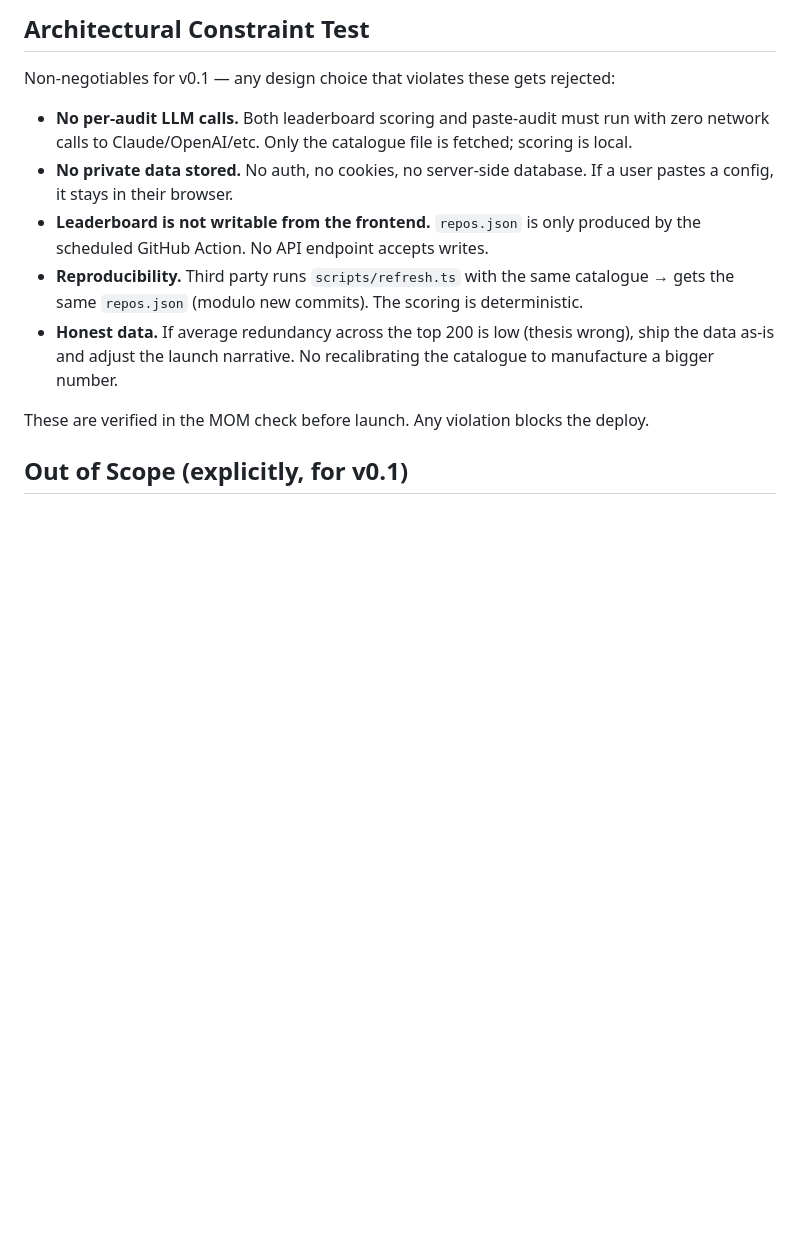
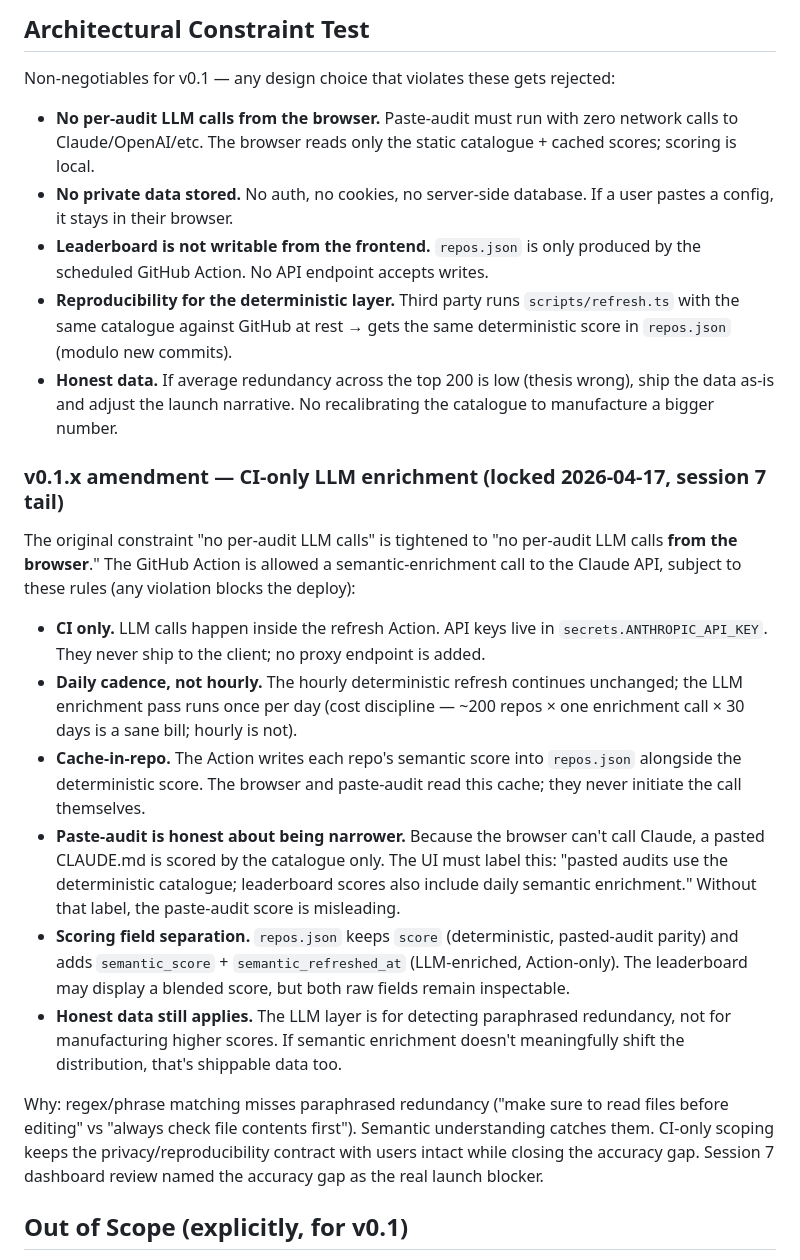
Before and after one commit to Neelagiri65/codepulse, a Markdown page: docs/prd-v0.1-leaderboard-and-audit.md, the part around the change. GitHub-like rendering; blank space fills up the shorter version.

Commit message:
docs(prd): lock CI-only LLM enrichment as v0.1.x amendment
Tightens the original 'no per-audit LLM calls' constraint to
'no per-audit LLM calls from the browser,' and opens a bounded
path for semantic enrichment in the refresh Action:
  - CI only, API keys in secrets.ANTHROPIC_API_KEY, never client
  - daily cadence (not hourly) for cost discipline
  - cache semantic_score into repos.json; browser reads cache
  - paste-audit remains catalogue-only with UI label explaining
    the asymmetry — both scores remain inspectable
  - honest-data rule unchanged

Rationale in the PRD: session 7 review named the accuracy gap
(paraphrased redundancy the regex catalogue can't catch) as the
real launch blocker. CI-only scoping closes the gap without
breaking the browser privacy/reproducibility contract.

Co-Authored-By: Claude Opus 4.7 <noreply@anthropic.com>

```diff
--- a/docs/prd-v0.1-leaderboard-and-audit.md
+++ b/docs/prd-v0.1-leaderboard-and-audit.md
@@ -55,13 +55,24 @@ Identical function runs server-side (GitHub Action) and client-side (paste-audit
 
 Non-negotiables for v0.1 — any design choice that violates these gets rejected:
 
-- **No per-audit LLM calls.** Both leaderboard scoring and paste-audit must run with zero network calls to Claude/OpenAI/etc. Only the catalogue file is fetched; scoring is local.
+- **No per-audit LLM calls from the browser.** Paste-audit must run with zero network calls to Claude/OpenAI/etc. The browser reads only the static catalogue + cached scores; scoring is local.
 - **No private data stored.** No auth, no cookies, no server-side database. If a user pastes a config, it stays in their browser.
 - **Leaderboard is not writable from the frontend.** `repos.json` is only produced by the scheduled GitHub Action. No API endpoint accepts writes.
-- **Reproducibility.** Third party runs `scripts/refresh.ts` with the same catalogue → gets the same `repos.json` (modulo new commits). The scoring is deterministic.
+- **Reproducibility for the deterministic layer.** Third party runs `scripts/refresh.ts` with the same catalogue against GitHub at rest → gets the same deterministic score in `repos.json` (modulo new commits).
 - **Honest data.** If average redundancy across the top 200 is low (thesis wrong), ship the data as-is and adjust the launch narrative. No recalibrating the catalogue to manufacture a bigger number.
 
-These are verified in the MOM check before launch. Any violation blocks the deploy.
+### v0.1.x amendment — CI-only LLM enrichment (locked 2026-04-17, session 7 tail)
+
+The original constraint "no per-audit LLM calls" is tightened to "no per-audit LLM calls **from the browser**." The GitHub Action is allowed a semantic-enrichment call to the Claude API, subject to these rules (any violation blocks the deploy):
+
+- **CI only.** LLM calls happen inside the refresh Action. API keys live in `secrets.ANTHROPIC_API_KEY`. They never ship to the client; no proxy endpoint is added.
+- **Daily cadence, not hourly.** The hourly deterministic refresh continues unchanged; the LLM enrichment pass runs once per day (cost discipline — ~200 repos × one enrichment call × 30 days is a sane bill; hourly is not).
+- **Cache-in-repo.** The Action writes each repo's semantic score into `repos.json` alongside the deterministic score. The browser and paste-audit read this cache; they never initiate the call themselves.
+- **Paste-audit is honest about being narrower.** Because the browser can't call Claude, a pasted CLAUDE.md is scored by the catalogue only. The UI must label this: "pasted audits use the deterministic catalogue; leaderboard scores also include daily semantic enrichment." Without that label, the paste-audit score is misleading.
+- **Scoring field separation.** `repos.json` keeps `score` (deterministic, pasted-audit parity) and adds `semantic_score` + `semantic_refreshed_at` (LLM-enriched, Action-only). The leaderboard may display a blended score, but both raw fields remain inspectable.
+- **Honest data still applies.** The LLM layer is for detecting paraphrased redundancy, not for manufacturing higher scores. If semantic enrichment doesn't meaningfully shift the distribution, that's shippable data too.
+
+Why: regex/phrase matching misses paraphrased redundancy ("make sure to read files before editing" vs "always check file contents first"). Semantic understanding catches them. CI-only scoping keeps the privacy/reproducibility contract with users intact while closing the accuracy gap. Session 7 dashboard review named the accuracy gap as the real launch blocker.
 
 ## Out of Scope (explicitly, for v0.1)
 
```
